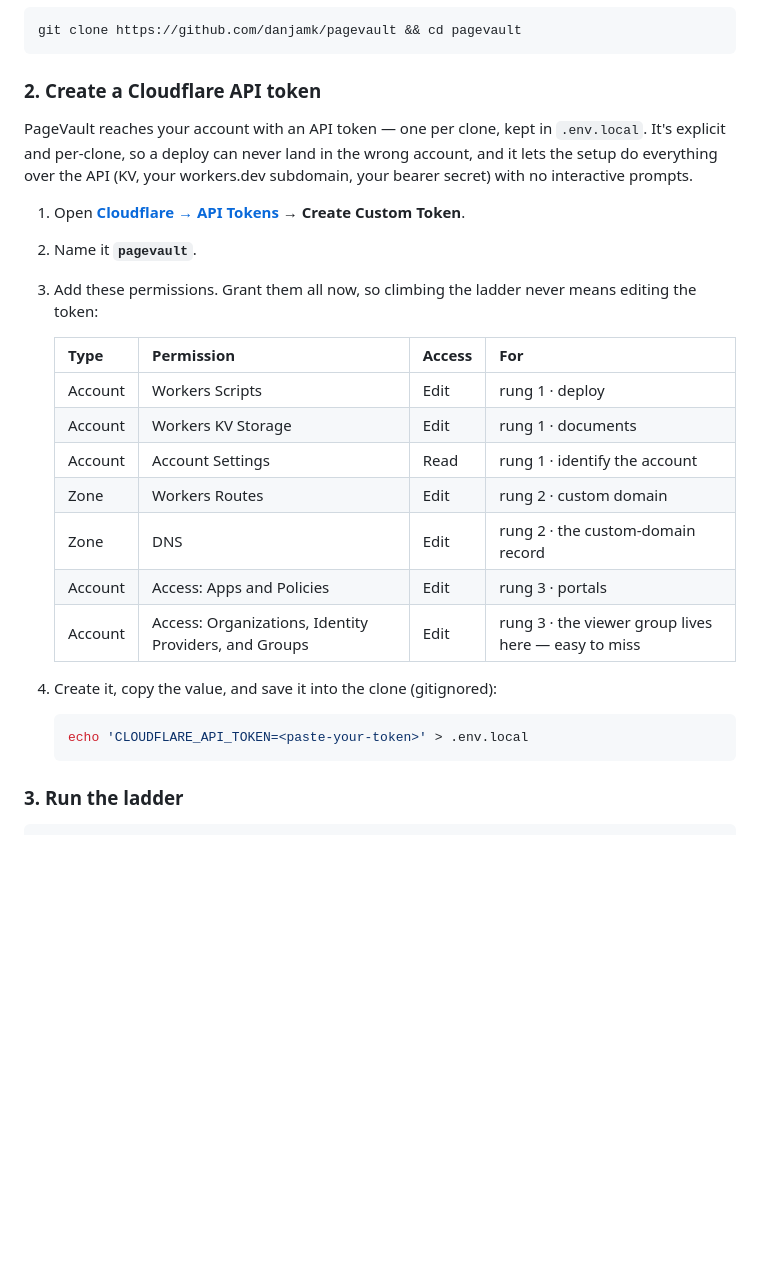
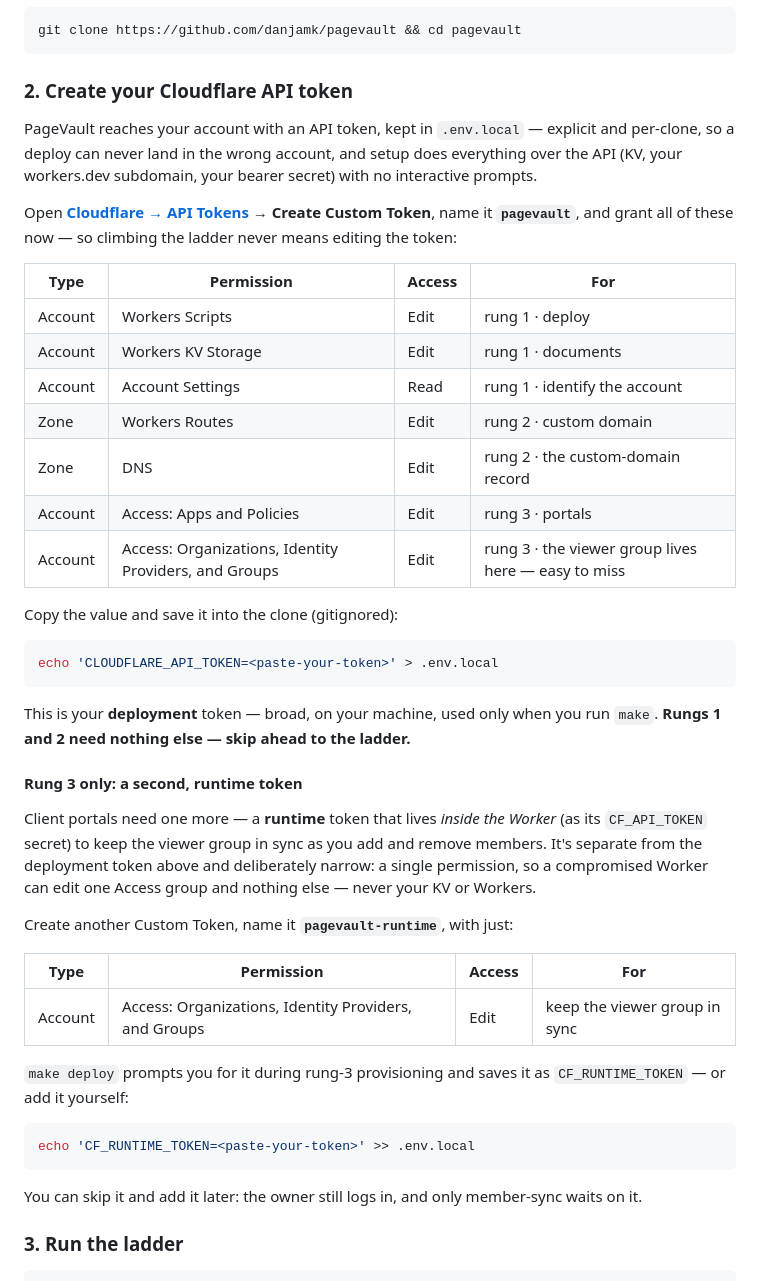
Before and after one commit to danjamk/pagevault, a Markdown page: README.md, the part around the change. Drawn GitHub-style; blank space fills up the shorter version.

Commit message:
docs: reorganize the token section — deployment vs runtime, each with a table
  The two-token addition read as bolted-on: the runtime token's permission was
  prose not a table, and neither token clearly tied its Cloudflare console name to
  its .env.local variable. Restructure into two labeled tokens — deployment
  (CLOUDFLARE_API_TOKEN, rungs 1-3) and runtime (CF_RUNTIME_TOKEN, rung 3 only) —
  each with its own permissions table and a one-line purpose. Rung-3 material is
  gated so rung-1 readers skip it.

  Refs: #9, #24

````diff
--- a/README.md
+++ b/README.md
@@ -97,32 +97,56 @@ and an API token.
 git clone https://github.com/danjamk/pagevault && cd pagevault
 ```
 
-### 2. Create a Cloudflare API token
+### 2. Create your Cloudflare API token
 
-PageVault reaches your account with an API token — one per clone, kept in `.env.local`.
-It's explicit and per-clone, so a deploy can never land in the wrong account, and it
-lets the setup do everything over the API (KV, your workers.dev subdomain, your bearer
-secret) with no interactive prompts.
+PageVault reaches your account with an API token, kept in `.env.local` — explicit and
+per-clone, so a deploy can never land in the wrong account, and setup does everything over
+the API (KV, your workers.dev subdomain, your bearer secret) with no interactive prompts.
 
-1. Open **[Cloudflare → API Tokens](https://dash.cloudflare.com/profile/api-tokens)** → **Create Custom Token**.
-2. Name it **`pagevault`**.
-3. Add these permissions. Grant them all now, so climbing the ladder never means editing the token:
+Open **[Cloudflare → API Tokens](https://dash.cloudflare.com/profile/api-tokens)** →
+**Create Custom Token**, name it **`pagevault`**, and grant all of these now — so climbing
+the ladder never means editing the token:
 
-   | Type | Permission | Access | For |
-   |---|---|---|---|
-   | Account | Workers Scripts | Edit | rung 1 · deploy |
-   | Account | Workers KV Storage | Edit | rung 1 · documents |
-   | Account | Account Settings | Read | rung 1 · identify the account |
-   | Zone | Workers Routes | Edit | rung 2 · custom domain |
-   | Zone | DNS | Edit | rung 2 · the custom-domain record |
-   | Account | Access: Apps and Policies | Edit | rung 3 · portals |
-   | Account | Access: Organizations, Identity Providers, and Groups | Edit | rung 3 · the viewer group lives here — easy to miss |
+| Type | Permission | Access | For |
+|---|---|---|---|
+| Account | Workers Scripts | Edit | rung 1 · deploy |
+| Account | Workers KV Storage | Edit | rung 1 · documents |
+| Account | Account Settings | Read | rung 1 · identify the account |
+| Zone | Workers Routes | Edit | rung 2 · custom domain |
+| Zone | DNS | Edit | rung 2 · the custom-domain record |
+| Account | Access: Apps and Policies | Edit | rung 3 · portals |
+| Account | Access: Organizations, Identity Providers, and Groups | Edit | rung 3 · the viewer group lives here — easy to miss |
 
-4. Create it, copy the value, and save it into the clone (gitignored):
+Copy the value and save it into the clone (gitignored):
 
-   ```bash
-   echo 'CLOUDFLARE_API_TOKEN=<paste-your-token>' > .env.local
-   ```
+```bash
+echo 'CLOUDFLARE_API_TOKEN=<paste-your-token>' > .env.local
+```
+
+This is your **deployment** token — broad, on your machine, used only when you run `make`.
+**Rungs 1 and 2 need nothing else — skip ahead to the ladder.**
+
+#### Rung 3 only: a second, runtime token
+
+Client portals need one more — a **runtime** token that lives *inside the Worker* (as its
+`CF_API_TOKEN` secret) to keep the viewer group in sync as you add and remove members. It's
+separate from the deployment token above and deliberately narrow: a single permission, so a
+compromised Worker can edit one Access group and nothing else — never your KV or Workers.
+
+Create another Custom Token, name it **`pagevault-runtime`**, with just:
+
+| Type | Permission | Access | For |
+|---|---|---|---|
+| Account | Access: Organizations, Identity Providers, and Groups | Edit | keep the viewer group in sync |
+
+`make deploy` prompts you for it during rung-3 provisioning and saves it as `CF_RUNTIME_TOKEN`
+— or add it yourself:
+
+```bash
+echo 'CF_RUNTIME_TOKEN=<paste-your-token>' >> .env.local
+```
+
+You can skip it and add it later: the owner still logs in, and only member-sync waits on it.
 
 ### 3. Run the ladder
 
````
